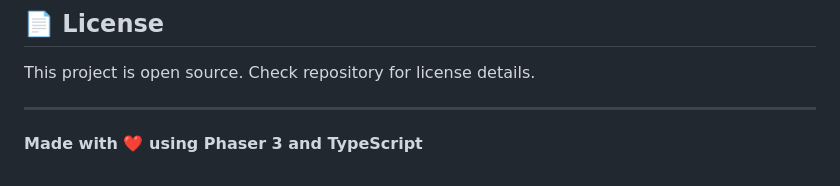
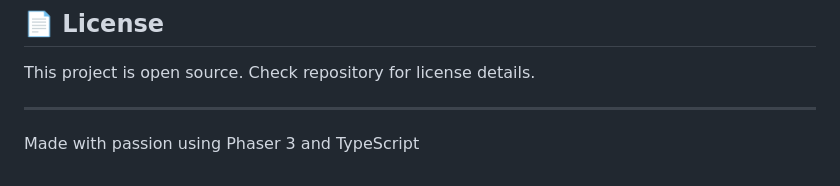
Before and after one commit to sbryden/Scalar.Game, a Markdown page: README.md, the part around the change. Rendered like a GitHub page.

```diff
--- a/README.md
+++ b/README.md
@@ -158,4 +158,4 @@ This project is open source. Check repository for license details.
 
 ---
 
-**Made with ❤️ using Phaser 3 and TypeScript**
+Made with passion using Phaser 3 and TypeScript
```
Also changed, not shown: ROADMAP.md (+1 -1 lines).
